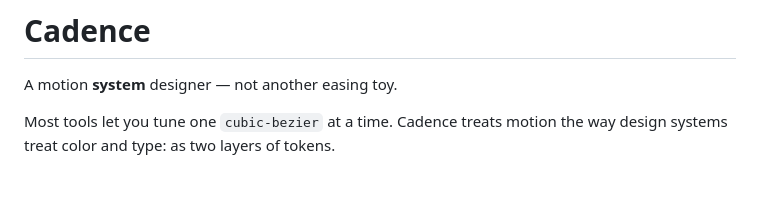
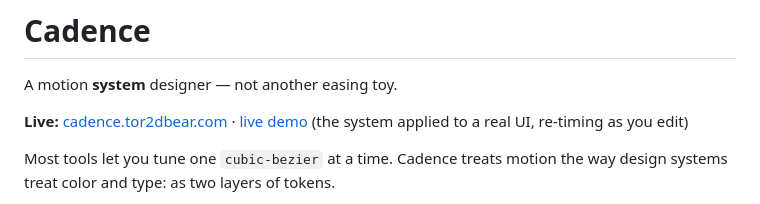
Before and after one commit to tor2dbear/cadence, a Markdown page: README.md, the part around the change. GitHub-like rendering; blank space fills up the shorter version.

Commit message:
Add canonical live links to the README
Co-Authored-By: Claude Opus 4.8 <noreply@anthropic.com>
Claude-Session: https://claude.ai/code/session_01VZZQmDEs82h6g9B3mNwFeX

```diff
--- a/README.md
+++ b/README.md
@@ -1,6 +1,8 @@
 # Cadence
 
 A motion **system** designer — not another easing toy.
+
+**Live:** [cadence.tor2dbear.com](https://cadence.tor2dbear.com) · [live demo](https://cadence.tor2dbear.com/demo.html) (the system applied to a real UI, re-timing as you edit)
 
 Most tools let you tune one `cubic-bezier` at a time. Cadence treats motion the
 way design systems treat color and type: as two layers of tokens.
```
